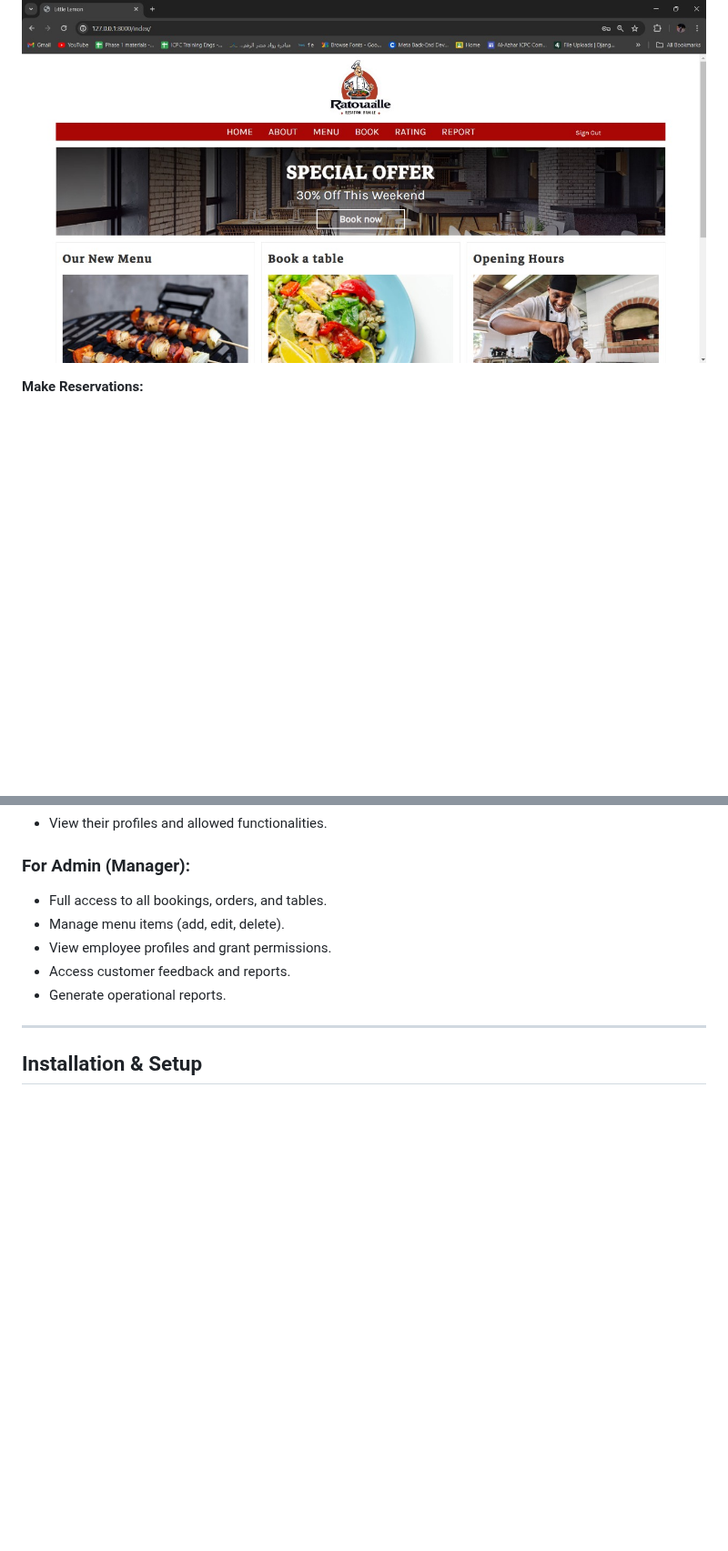
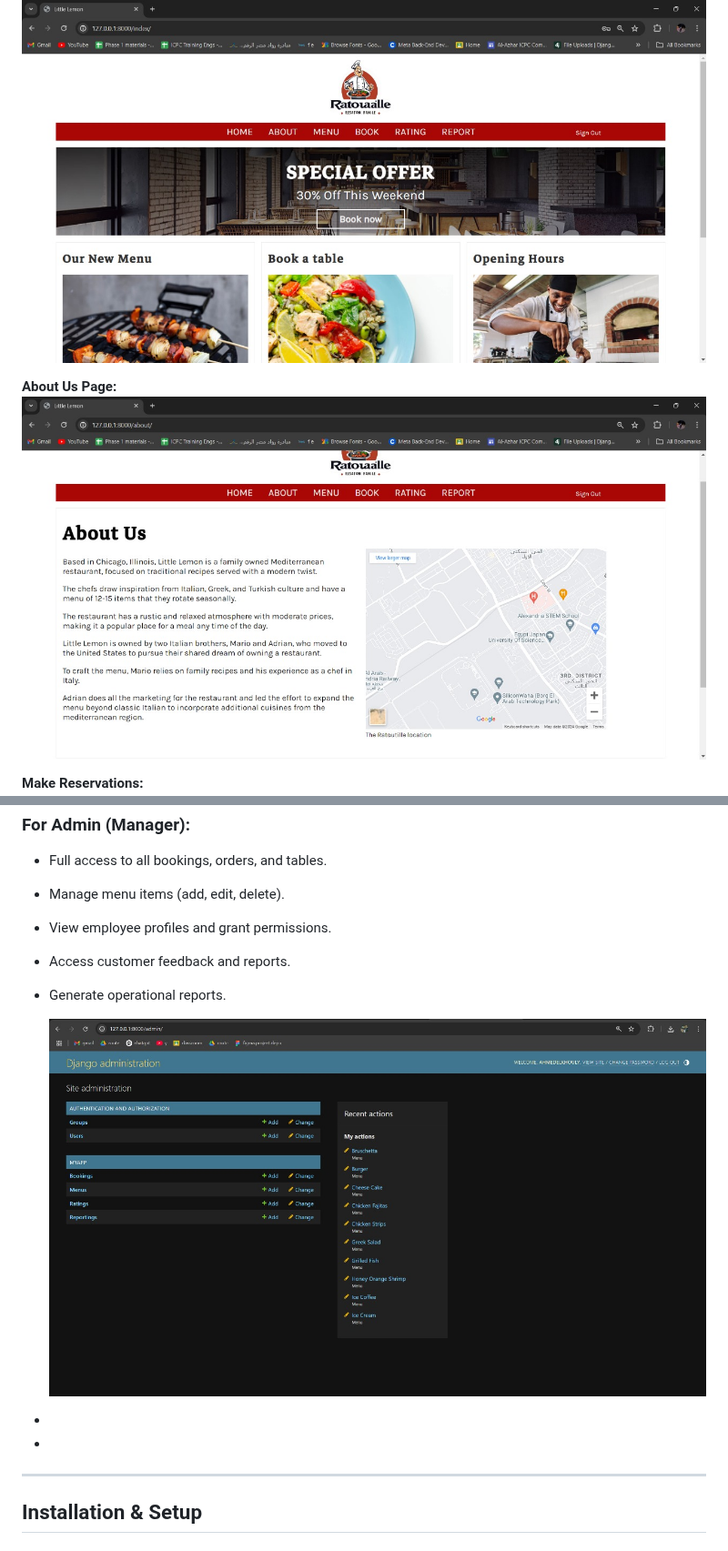
Before and after one commit to ahmedelkhouly59/Restaurant_Reservation_System, a Markdown page: README.md, 2 parts joined by grey strips. Shown at 91% size. Drawn GitHub-style; blank space fills up the shorter version.

```diff
--- a/README.md
+++ b/README.md
@@ -34,6 +34,12 @@ A web-based **Restaurant Reservation System** designed to streamline table booki
 **Homepage/Menu:**
 ![Homepage](https://github.com/ahmedelkhouly59/Restaurant_Reservation_System/blob/c1afd478d1f1c98464eb12b5ee35ea76af827afc/WEBSITE%20IMAGES/4.jpg?raw=true)
 
+
+**About Us Page:**
+![About Us](https://github.com/ahmedelkhouly59/Restaurant_Reservation_System/blob/f67be4c71913336bc87ac29f6b597465c894c115/WEBSITE%20IMAGES/6.jpg?raw=true)
+
+
+
 **Make Reservations:**
 ![Reservation](https://github.com/ahmedelkhouly59/Restaurant_Reservation_System/blob/c1afd478d1f1c98464eb12b5ee35ea76af827afc/WEBSITE%20IMAGES/8.jpg?raw=true)
 
@@ -64,6 +70,15 @@ A web-based **Restaurant Reservation System** designed to streamline table booki
 - View employee profiles and grant permissions.
 - Access customer feedback and reports.
 - Generate operational reports.
+
+  ![Admin Dashboard](https://github.com/ahmedelkhouly59/Restaurant_Reservation_System/blob/46ada3ea2937086ecdb5e20bf576fc6e4bfb603a/WEBSITE%20IMAGES/AdminDashboard.jpg?raw=true)
+
+
+
+
+-
+
+-
 
 ---
 
```
